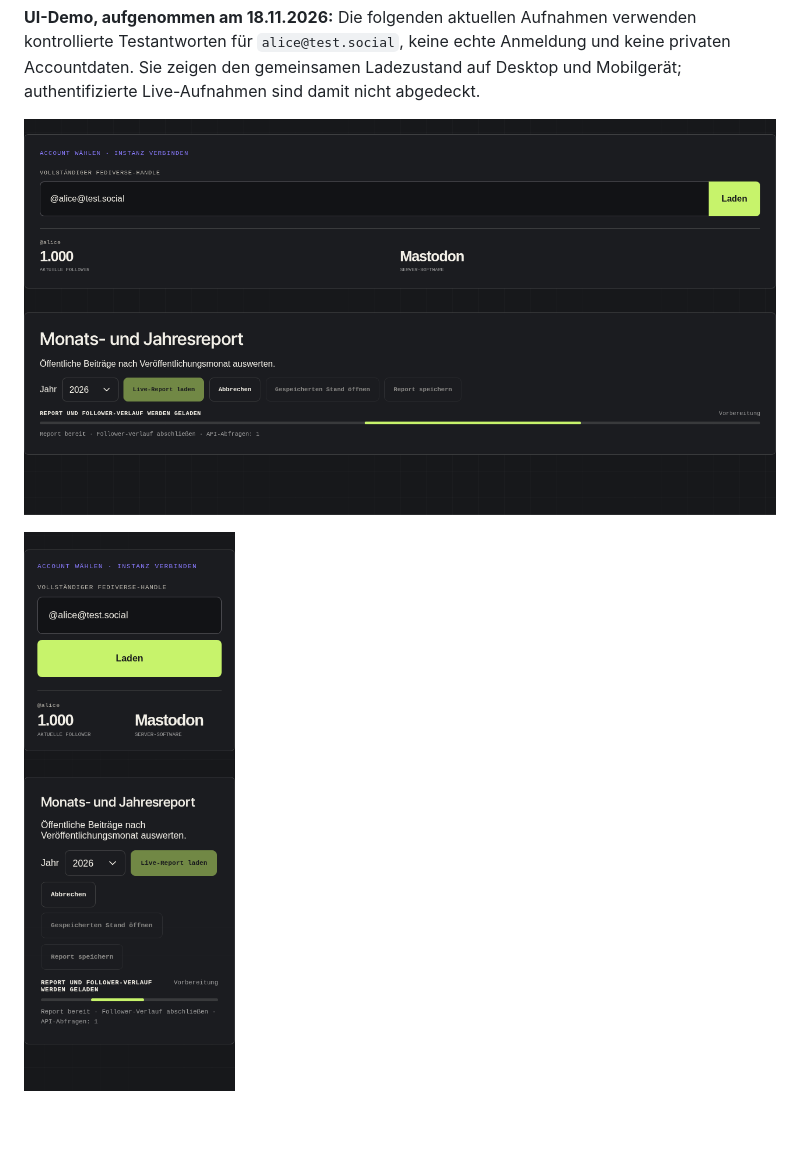
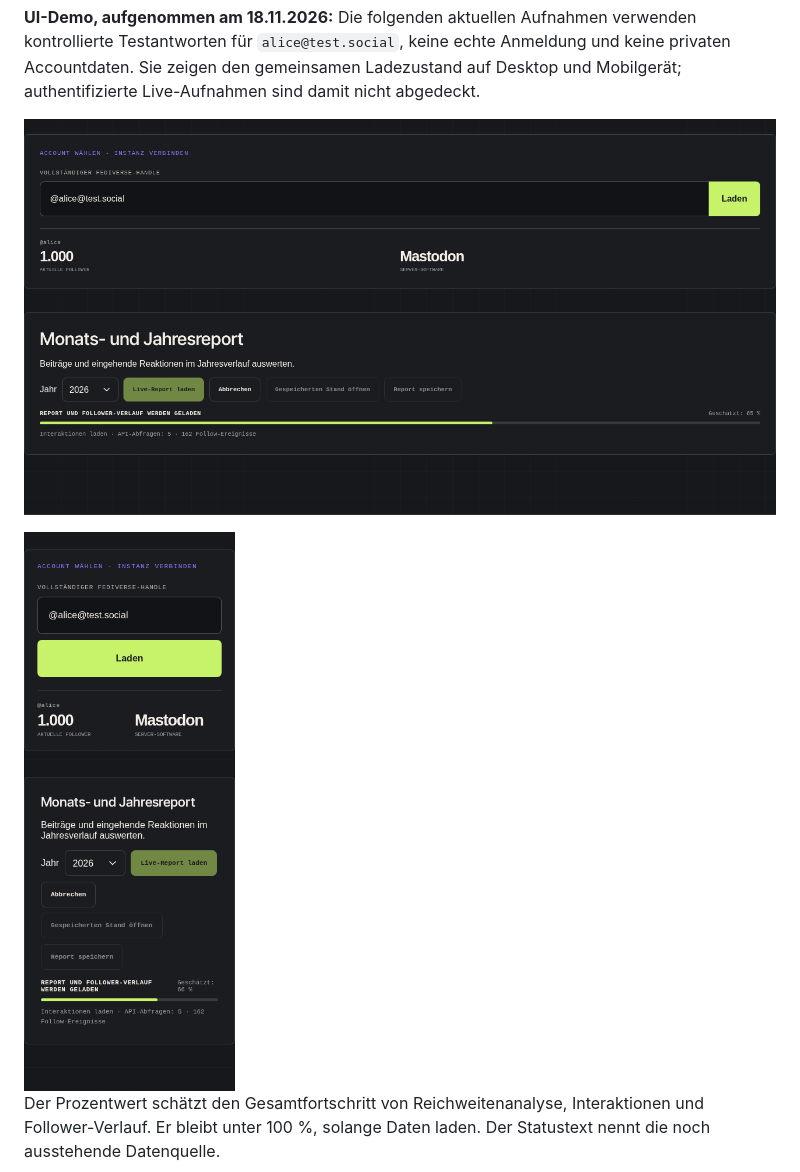
Before and after one commit to rstockm/fediwings, a Markdown page: README.md, the part around the change. Rendered like a GitHub page; pictures changed too: docs/screenshots/reports-loading-demo-desktop.png, docs/screenshots/reports-loading-demo-mobile.png; blank space fills up the shorter version.

Commit message:
Reports: geschätzten Gesamtfortschritt anzeigen

```diff
--- a/README.md
+++ b/README.md
@@ -101,6 +101,10 @@ und Mobilgerät; authentifizierte Live-Aufnahmen sind damit nicht abgedeckt.
 ![UI-Demo mit kontrollierten Testdaten: eine gemeinsame Fortschrittsanzeige für Report und Follower-Verlauf auf dem Desktop](docs/screenshots/reports-loading-demo-desktop.png)
 
 <img src="docs/screenshots/reports-loading-demo-mobile.png" alt="Mobile UI-Demo mit kontrollierten Testdaten: gemeinsamer Ladezustand und eine Abbrechen-Aktion" width="390" />
+
+Der Prozentwert schätzt den Gesamtfortschritt von Reichweitenanalyse,
+Interaktionen und Follower-Verlauf. Er bleibt unter 100 %, solange Daten
+laden. Der Statustext nennt die noch ausstehende Datenquelle.
 
 ![Reports-Einstieg ohne Statistiken mit einer Aktion zum Verbinden der eigenen Instanz](docs/screenshots/reports-connect-desktop.png)
 
```
Also changed, not shown: docs/screenshots/README.md (+5 -4 lines), 5 other files.
